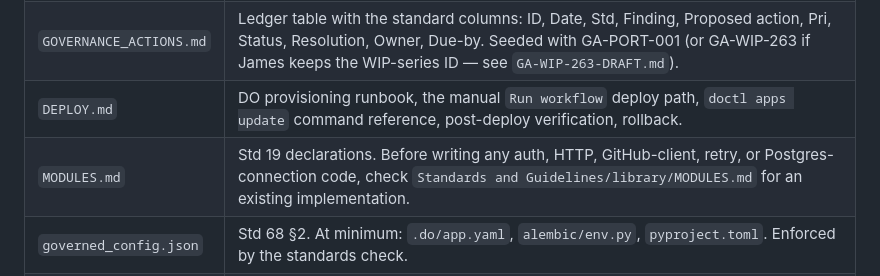
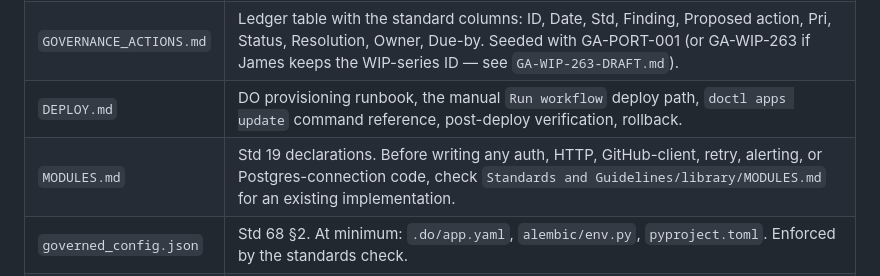
Before and after one commit to houstonposttension/hpt-mockup-previews, a Markdown page: hpt-portfolio-planning-2026-07-28/REPO-STRUCTURE.md, the part around the change. GitHub-like rendering.

Commit message:
Fix REPO-STRUCTURE.md: restore missing "alerting, " in MODULES.md description

```diff
--- a/hpt-portfolio-planning-2026-07-28/REPO-STRUCTURE.md
+++ b/hpt-portfolio-planning-2026-07-28/REPO-STRUCTURE.md
@@ -137,7 +137,7 @@ C:\Dev\HPT-Portfolio\
 | `CONTEXT.md` | DO app ID, GitHub App ID and installation ID, encrypted env-var names, Entra tenant + object IDs, Postgres schema name, environment specifics. Reference material, not narrative. |
 | `GOVERNANCE_ACTIONS.md` | Ledger table with the standard columns: ID, Date, Std, Finding, Proposed action, Pri, Status, Resolution, Owner, Due-by. Seeded with GA-PORT-001 (or GA-WIP-263 if James keeps the WIP-series ID — see `GA-WIP-263-DRAFT.md`). |
 | `DEPLOY.md` | DO provisioning runbook, the manual `Run workflow` deploy path, `doctl apps update` command reference, post-deploy verification, rollback. |
-| `MODULES.md` | Std 19 declarations. Before writing any auth, HTTP, GitHub-client, retry, or Postgres-connection code, check `Standards and Guidelines/library/MODULES.md` for an existing implementation. |
+| `MODULES.md` | Std 19 declarations. Before writing any auth, HTTP, GitHub-client, retry, alerting, or Postgres-connection code, check `Standards and Guidelines/library/MODULES.md` for an existing implementation. |
 | `governed_config.json` | Std 68 §2. At minimum: `.do/app.yaml`, `alembic/env.py`, `pyproject.toml`. Enforced by the standards check. |
 | `README.md` | Public-facing overview, architecture diagram (FastAPI on DO App Platform + Postgres), local setup via docker-compose. |
 
```
